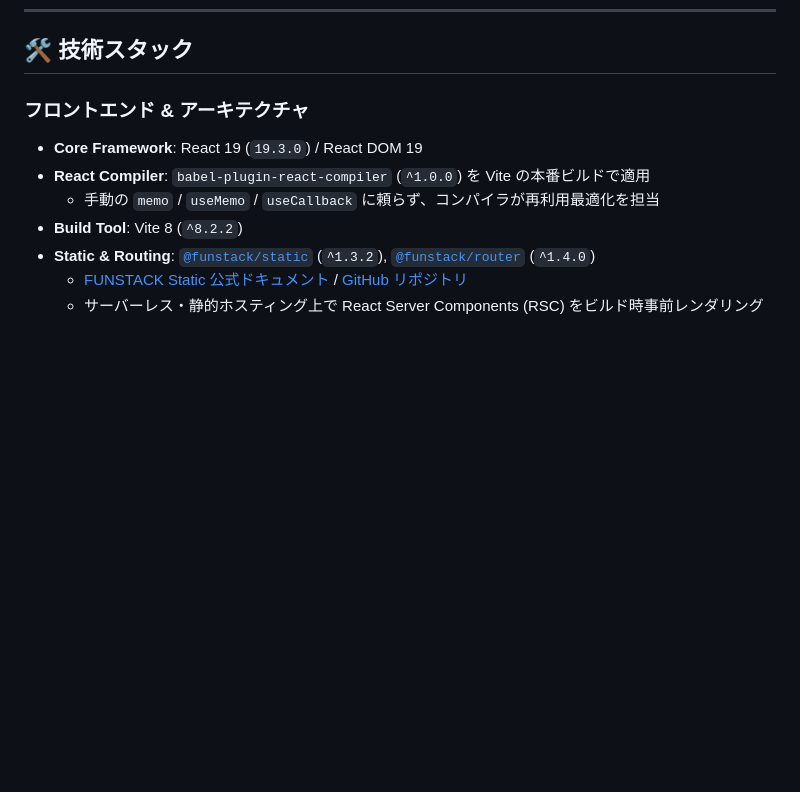
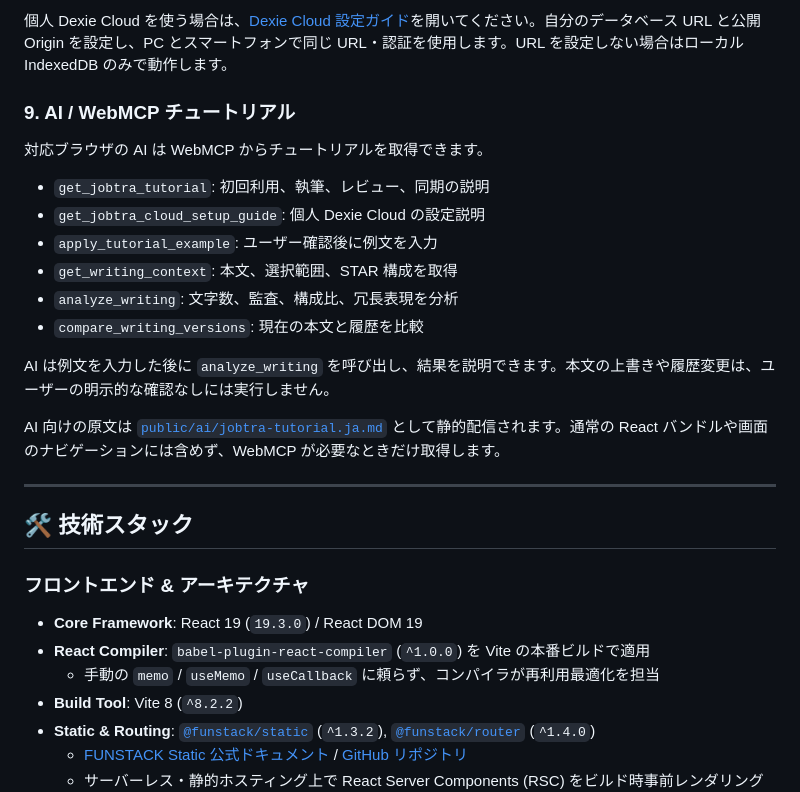
Before and after one commit to kotarotaniguchi0523/JobTra-Editor, a Markdown page: README.md, the part around one of its changes. Rendered like a GitHub page; blank space fills up the shorter version.

```diff
--- a/README.md
+++ b/README.md
@@ -54,3 +121,22 @@
+個人 Dexie Cloud を使う場合は、[Dexie Cloud 設定ガイド](/guide/dexie-cloud)を開いてください。自分のデータベース URL と公開 Origin を設定し、PC とスマートフォンで同じ URL・認証を使用します。URL を設定しない場合はローカル IndexedDB のみで動作します。
+
+### 9. AI / WebMCP チュートリアル
+
+対応ブラウザの AI は WebMCP からチュートリアルを取得できます。
+
+- `get_jobtra_tutorial`: 初回利用、執筆、レビュー、同期の説明
+- `get_jobtra_cloud_setup_guide`: 個人 Dexie Cloud の設定説明
+- `apply_tutorial_example`: ユーザー確認後に例文を入力
+- `get_writing_context`: 本文、選択範囲、STAR 構成を取得
+- `analyze_writing`: 文字数、監査、構成比、冗長表現を分析
+- `compare_writing_versions`: 現在の本文と履歴を比較
+
+AI は例文を入力した後に `analyze_writing` を呼び出し、結果を説明できます。本文の上書きや履歴変更は、ユーザーの明示的な確認なしには実行しません。
+
+AI 向けの原文は [`public/ai/jobtra-tutorial.ja.md`](public/ai/jobtra-tutorial.ja.md) として静的配信されます。通常の React バンドルや画面のナビゲーションには含めず、WebMCP が必要なときだけ取得します。
+
+---
+
 ## 🛠 技術スタック
 
 ### フロントエンド & アーキテクチャ
```
Also changed, not shown: other parts of README.md (+86 -15 lines).
